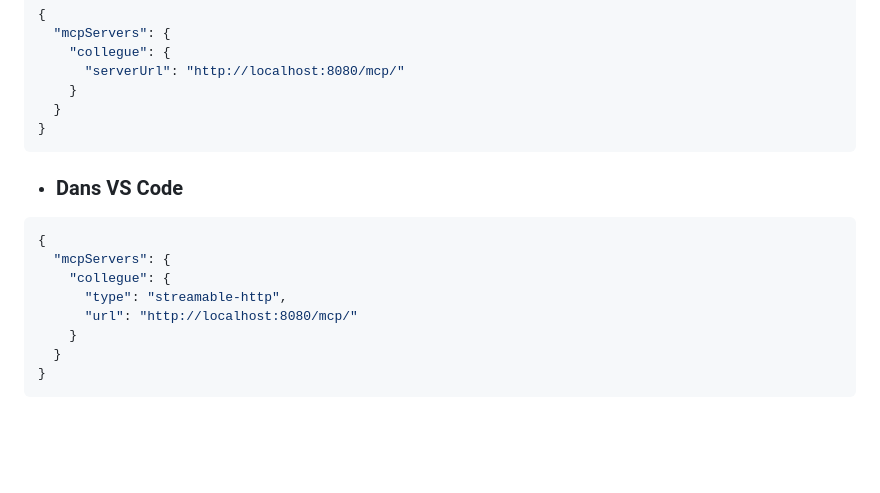
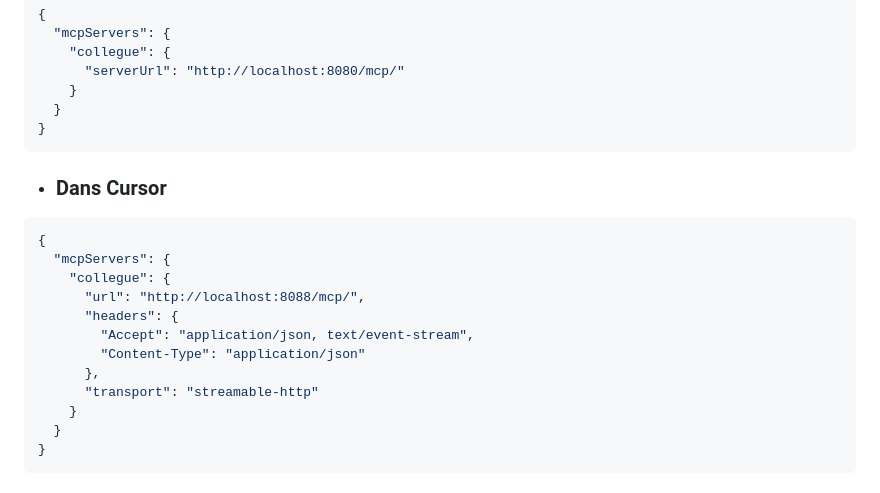
Before and after one commit to VynoDePal/Collegue, a Markdown page: README.md, the part around the change. Drawn GitHub-style; blank space fills up the shorter version.

Commit message:
fix: update README.md to reflect changes in server URL and transport headers

````diff
--- a/README.md
+++ b/README.md
@@ -207,13 +207,17 @@ Le serveur MCP utilisera automatiquement les paramètres HOST et PORT définis d
 }
 ```
 
-+ ### Dans VS Code
++ ### Dans Cursor
 ```bash
 {
   "mcpServers": {
     "collegue": {
-      "type": "streamable-http",
-      "url": "http://localhost:8080/mcp/"
+      "url": "http://localhost:8088/mcp/",
+      "headers": {
+        "Accept": "application/json, text/event-stream",
+        "Content-Type": "application/json"
+      },
+      "transport": "streamable-http"
     }
   }
 }
````
